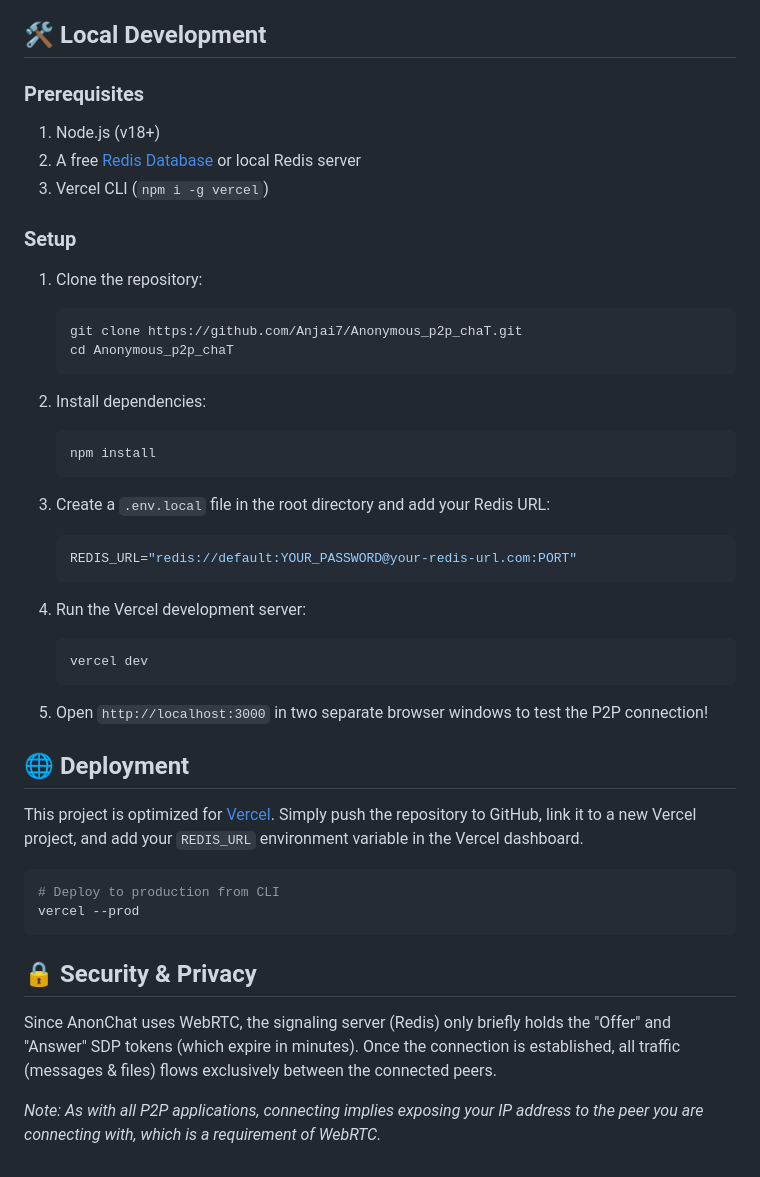
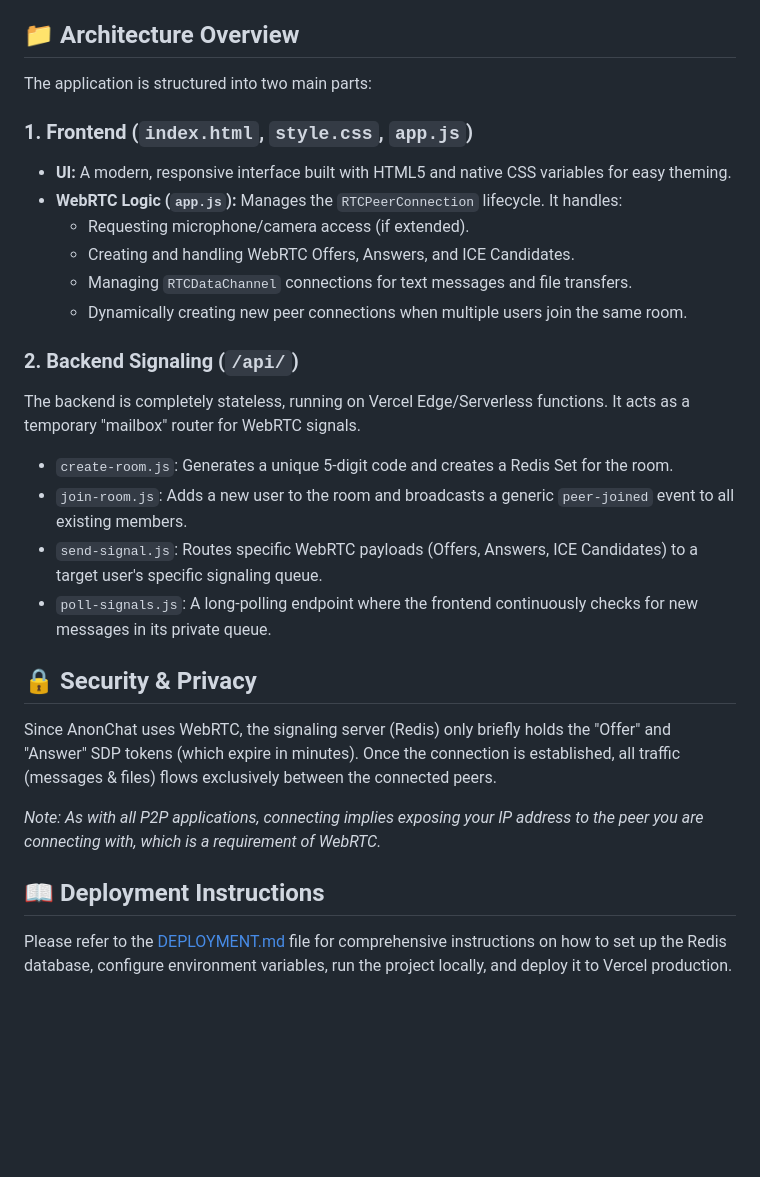
Before and after one commit to Anjai7/Anonymous_p2p_chaT, a Markdown page: README.md, the part around the change. GitHub-like rendering; blank space fills up the shorter version.

Commit message:
docs: separate deployment instructions from main README

````diff
--- a/README.md
+++ b/README.md
@@ -22,50 +22,31 @@ We modernized the initial approach (which required manual copy-pasting of huge S
 - **Backend Signaling:** Vercel Serverless Functions (Node.js)
 - **Database:** Redis (via `ioredis`) for ephemeral, temporary signal storage (auto-expiring room codes)
 
-## 🛠️ Local Development
+## 📁 Architecture Overview
 
-### Prerequisites
+The application is structured into two main parts:
 
-1. Node.js (v18+)
-2. A free [Redis Database](https://upstash.com/) or local Redis server
-3. Vercel CLI (`npm i -g vercel`)
+### 1. Frontend (`index.html`, `style.css`, `app.js`)
+- **UI:** A modern, responsive interface built with HTML5 and native CSS variables for easy theming.
+- **WebRTC Logic (`app.js`):** Manages the `RTCPeerConnection` lifecycle. It handles:
+  - Requesting microphone/camera access (if extended).
+  - Creating and handling WebRTC Offers, Answers, and ICE Candidates.
+  - Managing `RTCDataChannel` connections for text messages and file transfers.
+  - Dynamically creating new peer connections when multiple users join the same room.
 
-### Setup
-
-1. Clone the repository:
-   ```bash
-   git clone https://github.com/Anjai7/Anonymous_p2p_chaT.git
-   cd Anonymous_p2p_chaT
-   ```
-
-2. Install dependencies:
-   ```bash
-   npm install
-   ```
-
-3. Create a `.env.local` file in the root directory and add your Redis URL:
-   ```env
-   REDIS_URL="redis://default:YOUR_PASSWORD@your-redis-url.com:PORT"
-   ```
-
-4. Run the Vercel development server:
-   ```bash
-   vercel dev
-   ```
-
-5. Open `http://localhost:3000` in two separate browser windows to test the P2P connection!
-
-## 🌐 Deployment
-
-This project is optimized for [Vercel](https://vercel.com). Simply push the repository to GitHub, link it to a new Vercel project, and add your `REDIS_URL` environment variable in the Vercel dashboard.
-
-```bash
-# Deploy to production from CLI
-vercel --prod
-```
+### 2. Backend Signaling (`/api/`)
+The backend is completely stateless, running on Vercel Edge/Serverless functions. It acts as a temporary "mailbox" router for WebRTC signals.
+- `create-room.js`: Generates a unique 5-digit code and creates a Redis Set for the room.
+- `join-room.js`: Adds a new user to the room and broadcasts a generic `peer-joined` event to all existing members.
+- `send-signal.js`: Routes specific WebRTC payloads (Offers, Answers, ICE Candidates) to a target user's specific signaling queue.
+- `poll-signals.js`: A long-polling endpoint where the frontend continuously checks for new messages in its private queue.
 
 ## 🔒 Security & Privacy
 
 Since AnonChat uses WebRTC, the signaling server (Redis) only briefly holds the "Offer" and "Answer" SDP tokens (which expire in minutes). Once the connection is established, all traffic (messages & files) flows exclusively between the connected peers.
 
 *Note: As with all P2P applications, connecting implies exposing your IP address to the peer you are connecting with, which is a requirement of WebRTC.*
+
+## 📖 Deployment Instructions
+
+Please refer to the [DEPLOYMENT.md](DEPLOYMENT.md) file for comprehensive instructions on how to set up the Redis database, configure environment variables, run the project locally, and deploy it to Vercel production.
````
Also changed, not shown: DEPLOYMENT.md (added, +73 -0 lines).
